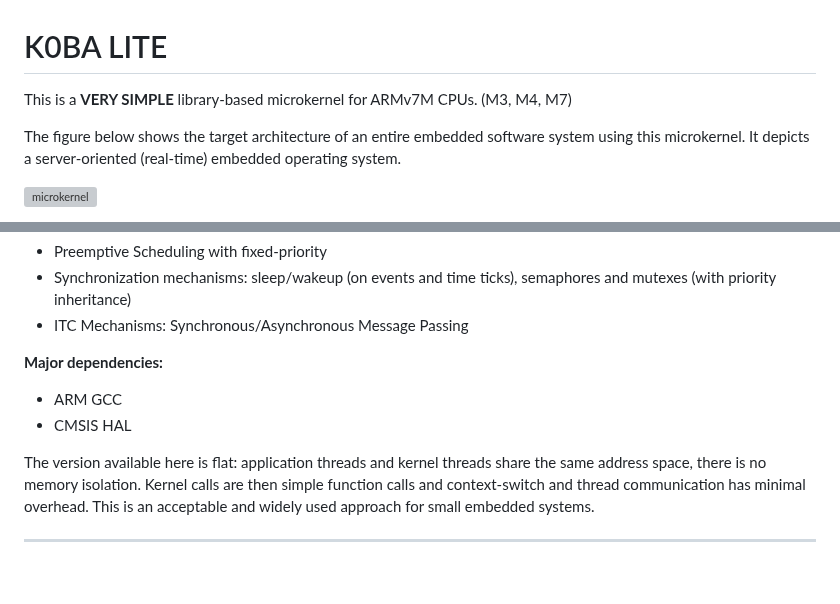
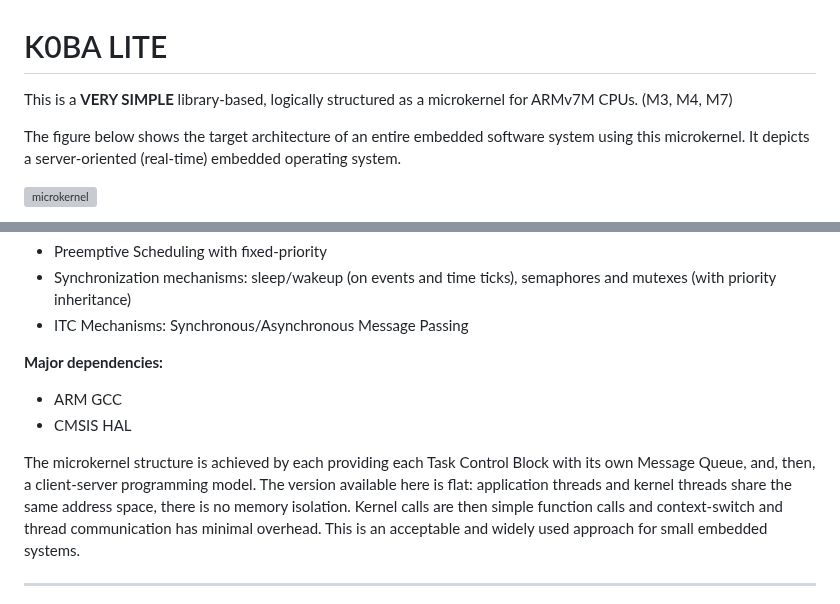
Before and after one commit to antoniogiacomelli/K0BA_Lil, a Markdown page: README.md, 2 parts joined by grey strips. Rendered like a GitHub page; blank space fills up the shorter version; grey boxes are pictures that could not be loaded.

```diff
--- a/README.md
+++ b/README.md
@@ -1,6 +1,6 @@
 
 # K0BA LITE
-This is a **VERY SIMPLE** library-based microkernel for ARMv7M CPUs. (M3, M4, M7)
+This is a **VERY SIMPLE** library-based, logically structured as a microkernel for ARMv7M CPUs. (M3, M4, M7)
 
 The figure below shows the target architecture of an entire embedded software system using this
 microkernel. It depicts a server-oriented (real-time) embedded operating system.
@@ -20,6 +20,8 @@ microkernel. It depicts a server-oriented (real-time) embedded operating system.
 * ARM GCC
 * CMSIS HAL
 
+The microkernel structure is achieved by each providing each Task Control Block with its own Message Queue,
+and, then, a client-server programming model.
 The version available here is flat: application threads and kernel threads share the same address
 space, there is no memory isolation. Kernel calls are then simple function calls and context-switch and thread
 communication has minimal overhead.
```
